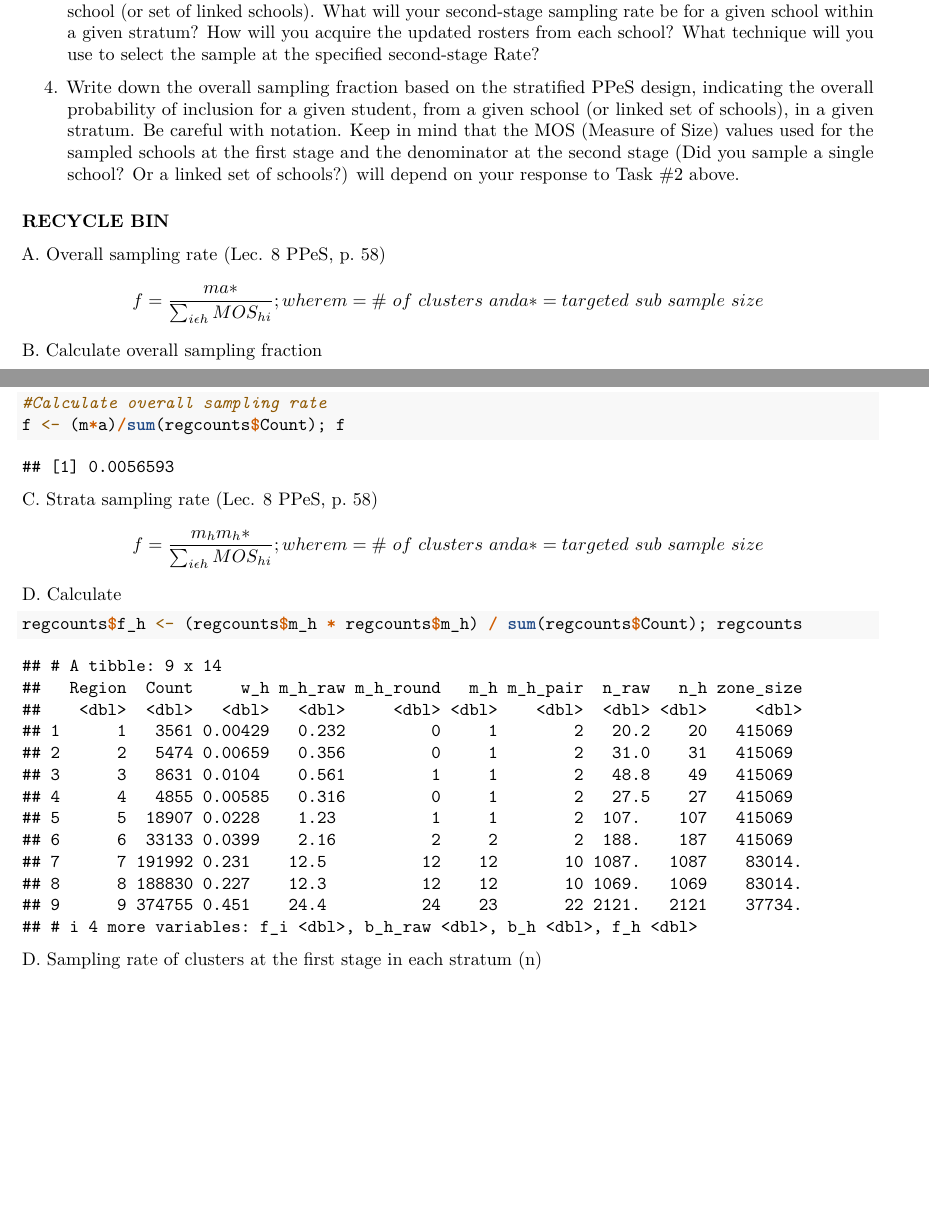
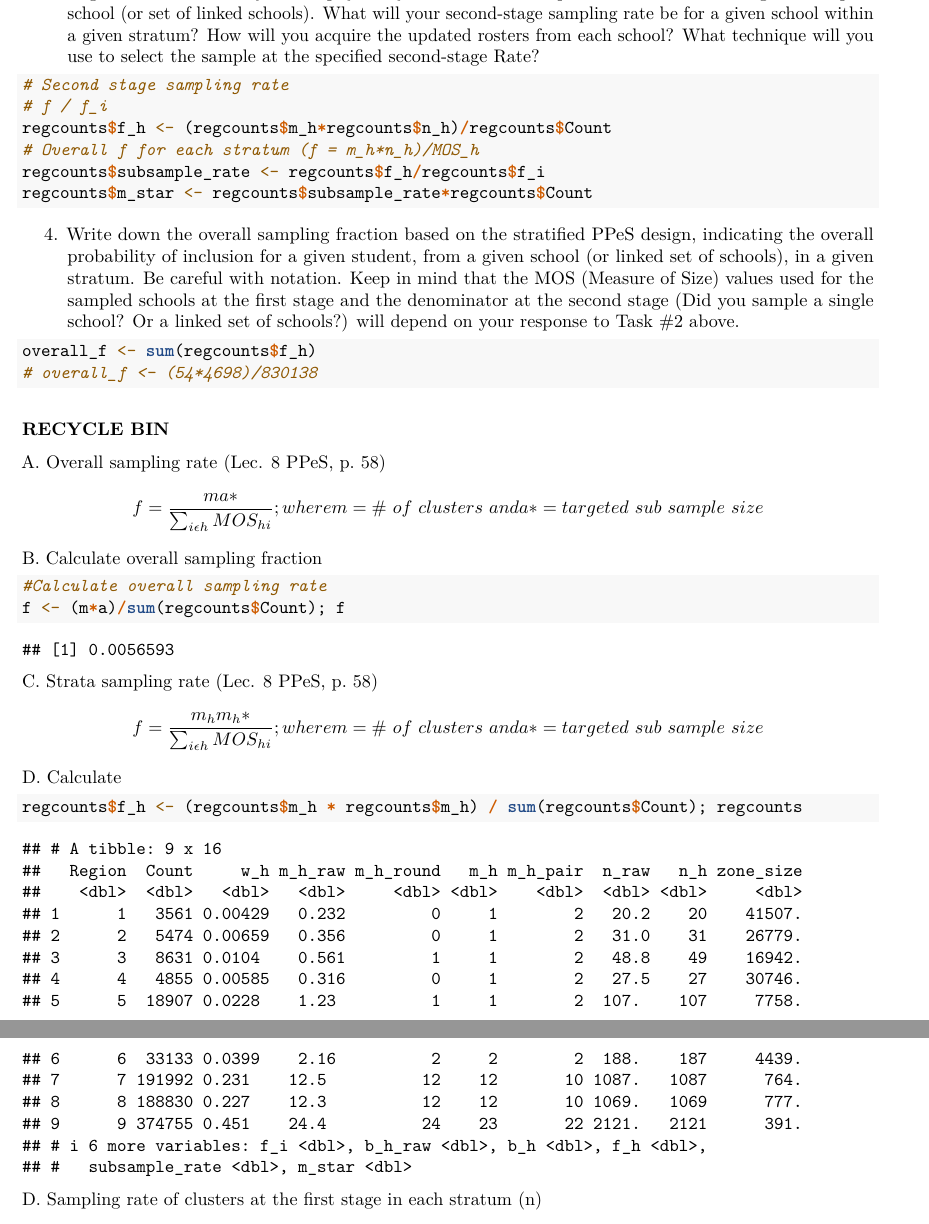
Before and after one commit to ellenthickman/625sampling, an R Markdown document (625 Project.Rmd): two parts of pages 167 and 168 of 168 before the commit and two parts of pages 23 and 24 of 24 after it, joined at a grey line, cut so that both start at the same text, the shorter picture padded with empty space. Rendered offline with R 4.5, knitr and Pandoc, then LaTeX, with nearby package versions; code that draws random numbers runs with fixed seeds of ours.

Commit message:
Week 10 tasks

````diff
--- a/625 Project.Rmd
+++ b/625 Project.Rmd
@@ -25,7 +25,6 @@ options(scipen = 999)
 ## Download data
 ```{r}
 schoolframe <- read.csv("https://raw.githubusercontent.com/ellenthickman/625sampling/refs/heads/main/MI_school_frame_head_counts.csv")
-kable(schoolframe)
 ```
 
 ## Week 3: Sampling Frame Analysis
@@ -52,7 +51,7 @@ tab3 <- table(factor(schoolframe$District_Name == "", levels = c(TRUE, FALSE)),
              factor(schoolframe$Region))
 kable(prop.table(tab3, margin = 2))
 # c. By district code, let's check:
-tab4 <- table(schoolframe$DCODE, schoolframe$District_Name == ""); kable(tab4)
+tab4 <- table(schoolframe$DCODE, schoolframe$District_Name == "")
 ```
 From Tables 1-3, we see that the majority of missing district name cases (547/559, 98%) belong to non-public (ie. private) schools, whereas only a handful of public schools are missing district names (12/1884, ~0.0%). It also looks like even though the private schools are missing District Names, they do belong to a District Code that other, public schools are also a part of.
 
@@ -486,7 +485,7 @@ zone\ size = \frac{\sum_{i\epsilon h}{MOS_{hi}}}{n_h}
 $$
 B. Calculate
 ```{r}
-regcounts$zone_size <- sum(regcounts$Count) / regcounts$m_h_pair; regcounts
+regcounts$zone_size <- sum(regcounts$Count) / regcounts$n_h; regcounts
 ```
 
 4. Select the allocated number of schools within each stratum using PPeS sampling using systematic selection based on the fractional intervals (Zone size)
@@ -553,7 +552,7 @@ C. Report: First-stage sampling fraction within each stratum under PPeS
 ```{r}
 # Stratum-level first-stage sampling fraction
 regcounts %>%
-  select(Region, Count, m_h, zone_size, f_i) # stratum-level first-stage fraction: f_h^ = m_h/m_h
+  select(Region, Count, m_h_pair, zone_size, f_i) # stratum-level first-stage fraction: f_h^ = m_h/m_h
 
 # School-level PPeS first-stage inclusion probabilities
 selected_schools_df %>%
@@ -612,8 +611,21 @@ selected_schools_df %>%
 ```
 
 3. Begin to describe how you will physically select the subsample of students within a given sampled school (or set of linked schools). What will your second-stage sampling rate be for a given school within a given stratum? How will you acquire the updated rosters from each school? What technique will you use to select the sample at the specified second-stage Rate?
+```{r}
+# Second stage sampling rate
+# f / f_i
+regcounts$f_h <- (regcounts$m_h*regcounts$n_h)/regcounts$Count
+# Overall f for each stratum (f = m_h*n_h)/MOS_h
+regcounts$subsample_rate <- regcounts$f_h/regcounts$f_i
+regcounts$m_star <- regcounts$subsample_rate*regcounts$Count
+```
+
 
 4. Write down the overall sampling fraction based on the stratified PPeS design, indicating the overall probability of inclusion for a given student, from a given school (or linked set of schools), in a given stratum. Be careful with notation. Keep in mind that the MOS (Measure of Size) values used for the sampled schools at the first stage and the denominator at the second stage (Did you sample a single school? Or a linked set of schools?) will depend on your response to Task #2 above.
+```{r}
+overall_f <- sum(regcounts$f_h)
+# overall_f <- (54*4698)/830138
+```
 
 ### RECYCLE BIN ###
 A. Overall sampling rate (Lec. 8 PPeS, p. 58)
````
